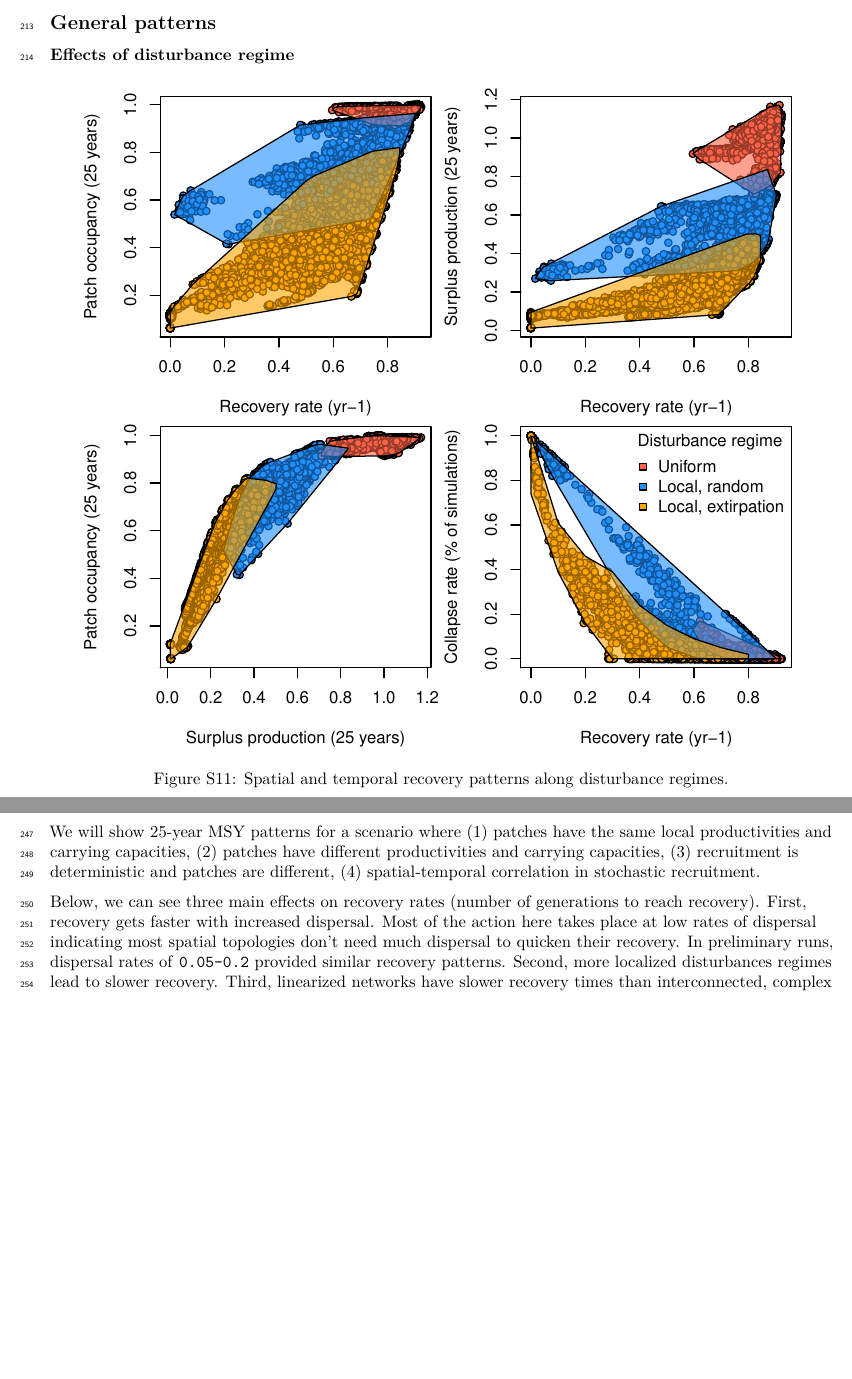
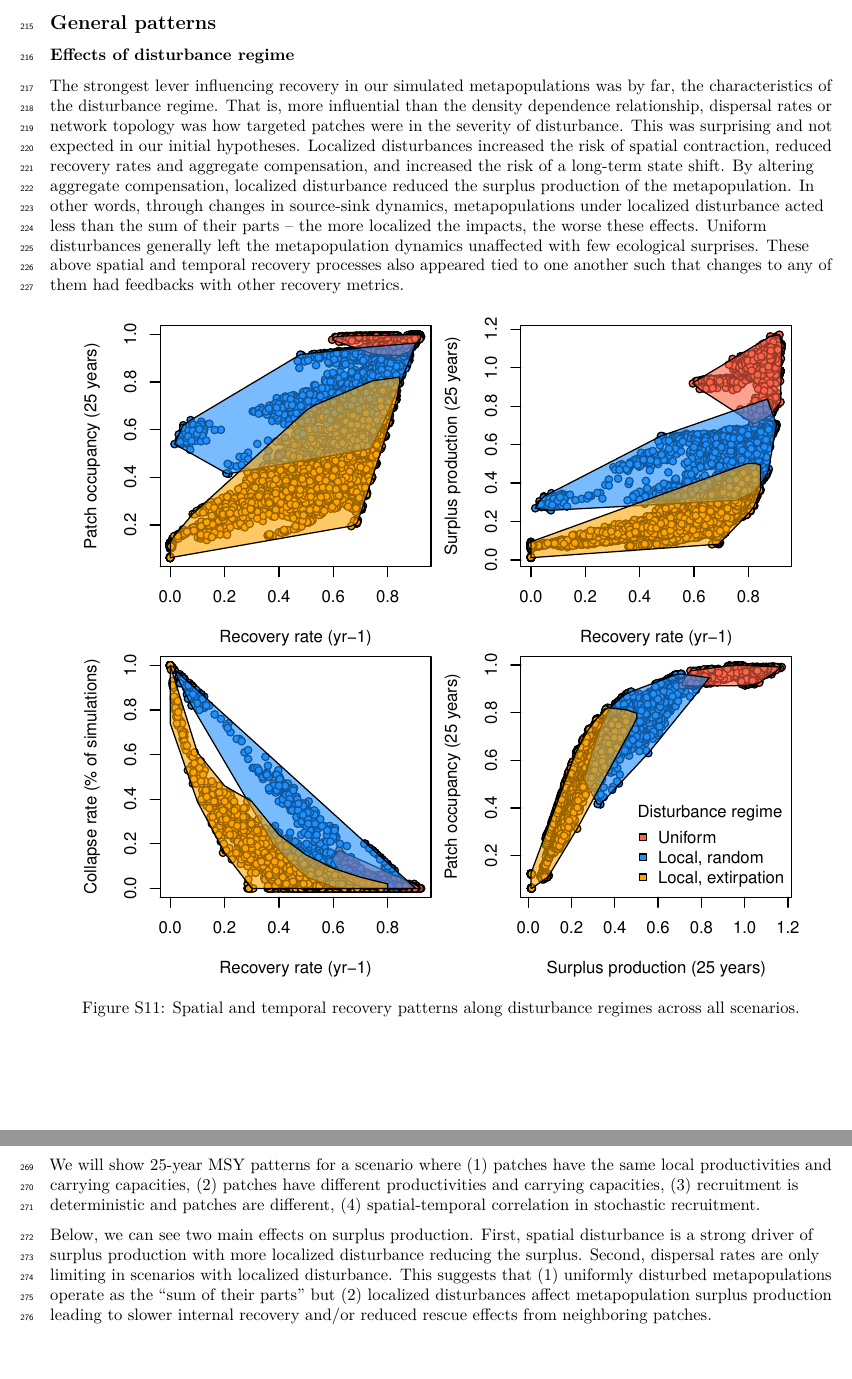
Before and after one commit to klwilson23/SpatialWatershed, a LaTeX document (Markdown/Managing_for_ecological_surprises_in_metapopulations.tex): two parts of pages 18 and 23 of 36 before the commit and two parts of pages 18 and 25 of 38 after it, joined at a grey line, cut so that both start at the same text, the shorter picture padded with empty space. The pictures show the PDF file Markdown/Managing_for_ecological_surprises_in_metapopulations.pdf that the author committed with the source.

Commit message:
Made significant changes to figures, omitting the patch names from network graphs, and changed up the RMarkdown document

```diff
--- a/Markdown/Managing_for_ecological_surprises_in_metapopulations.tex
+++ b/Markdown/Managing_for_ecological_surprises_in_metapopulations.tex
@@ -764,14 +765,33 @@ e.g., a mixed-stock fishery).
 \subsubsection{Effects of disturbance
 regime}\label{effects-of-disturbance-regime}}
 
+The strongest lever influencing recovery in our simulated
+metapopulations was by far, the characteristics of the disturbance
+regime. That is, more influential than the density dependence
+relationship, dispersal rates or network topology was how targeted
+patches were in the severity of disturbance. This was surprising and not
+expected in our initial hypotheses. Localized disturbances increased the
+risk of spatial contraction, reduced recovery rates and aggregate
+compensation, and increased the risk of a long-term state shift. By
+altering aggregate compensation, localized disturbance reduced the
+surplus production of the metapopulation. In other words, through
+changes in source-sink dynamics, metapopulations under localized
+disturbance acted less than the sum of their parts -- the more localized
+the impacts, the worse these effects. Uniform disturbances generally
+left the metapopulation dynamics unaffected with few ecological
+surprises. These above spatial and temporal recovery processes also
+appeared tied to one another such that changes to any of them had
+feedbacks with other recovery metrics.
+
 \begin{figure}[H]
 
 {\centering \includegraphics{Managing_for_ecological_surprises_in_metapopulations_files/figure-latex/disturbance regime-1}
 
 }
 
-\caption{Spatial and temporal recovery patterns along disturbance regimes.}\label{fig:disturbance regime}
+\caption{Spatial and temporal recovery patterns along disturbance regimes across all scenarios.}\label{fig:disturbance regime}
 \end{figure}
+\newpage
 
 \hypertarget{role-of-network-structure-dispersal}{%
 \subsubsection{Role of network structure \&
@@ -785,3 +805,12 @@ metapopulation \emph{recovery rates}, \emph{maximum sustainable yield}
 \emph{collapse rate} (i.e, the number of simulations where the
 metapopulation fails to recover), and \emph{patch occupancy} (i.e.,
 number of patches with local abundance above some baseline).
+
+\begin{figure}[H]
+
+{\centering \includegraphics{Managing_for_ecological_surprises_in_metapopulations_files/figure-latex/recovery and dispersal and spatial network-1}
+
+}
+
+\caption{Metapopulation recovery rates along gradients of network configuration, dispersal rates, and spatial distribution of disturbance. The shaded region describes the interquartile range across all scenarios.}\label{fig:recovery and dispersal and spatial network}
+\end{figure}
@@ -788,3 +832,17 @@ number of patches with local abundance above some baseline).
+\begin{figure}[H]
+
+{\centering \includegraphics{Managing_for_ecological_surprises_in_metapopulations_files/figure-latex/recovery with patch variation-1}
+
+}
+
+\caption{Effects of variable local patch productivities on metapopulation recovery across all scenarios.}\label{fig:recovery with patch variation}
+\end{figure}
+
+\newpage
+
+\hypertarget{patterns-in-recovery-rates}{%
+\subsubsection{Patterns in recovery
+rates}\label{patterns-in-recovery-rates}}
 
 First, lets show recovery rates for a scenario where (1) patches have
 the same local productivities and carrying capacities, (2) patches have
@@ -883,16 +941,14 @@ different productivities and carrying capacities, (3) recruitment is
 deterministic and patches are different, (4) spatial-temporal
 correlation in stochastic recruitment.
 
-Below, we can see three main effects on recovery rates (number of
-generations to reach recovery). First, recovery gets faster with
-increased dispersal. Most of the action here takes place at low rates of
-dispersal indicating most spatial topologies don't need much dispersal
-to quicken their recovery. In preliminary runs, dispersal rates of
-\texttt{0.05-0.2} provided similar recovery patterns. Second, more
-localized disturbances regimes lead to slower recovery. Third,
-linearized networks have slower recovery times than interconnected,
-complex networks suggesting that rescue effects take some time to
-cascade through the entire network of patches.
+Below, we can see two main effects on surplus production. First, spatial
+disturbance is a strong driver of surplus production with more localized
+disturbance reducing the surplus. Second, dispersal rates are only
+limiting in scenarios with localized disturbance. This suggests that (1)
+uniformly disturbed metapopulations operate as the ``sum of their
+parts'' but (2) localized disturbances affect metapopulation surplus
+production leading to slower internal recovery and/or reduced rescue
+effects from neighboring patches.
 
 \begin{figure}[H]
 
```
Also changed, not shown: Markdown/Managing_for_ecological_surprises_in_metapopulations.pdf, Markdown/Managing_for_ecological_surprises_in_metapopulations_files/figure-latex/MSY with variable patches and space-time stochasticity-1.pdf, Markdown/Managing_for_ecological_surprises_in_metapopulations_files/figure-latex/MSY with variable patches and stochasticity-1.pdf, Markdown/Managing_for_ecological_surprises_in_metapopulations_files/figure-latex/MSY with variable patches-1.pdf, Markdown/Managing_for_ecological_surprises_in_metapopulations_files/figure-latex/MSY-1.pdf, Markdown/Managing_for_ecological_surprises_in_metapopulations_files/figure-latex/collapsed with variable patches-1.pdf, Markdown/Managing_for_ecological_surprises_in_metapopulations_files/figure-latex/collapsed-1.pdf, Markdown/Managing_for_ecological_surprises_in_metapopulations_files/figure-latex/dispersal-1.pdf, Markdown/Managing_for_ecological_surprises_in_metapopulations_files/figure-latex/example disturbance regime-1.pdf, Markdown/Managing_for_ecological_surprises_in_metapopulations_files/figure-latex/example results1-1.pdf, Markdown/Managing_for_ecological_surprises_in_metapopulations_files/figure-latex/example results2-1.pdf, Markdown/Managing_for_ecological_surprises_in_metapopulations_files/figure-latex/example results3-1.pdf, Markdown/Managing_for_ecological_surprises_in_metapopulations_files/figure-latex/example results4-1.pdf, Markdown/Managing_for_ecological_surprises_in_metapopulations_files/figure-latex/general results-1.pdf, 16 more files, 10 other files.
